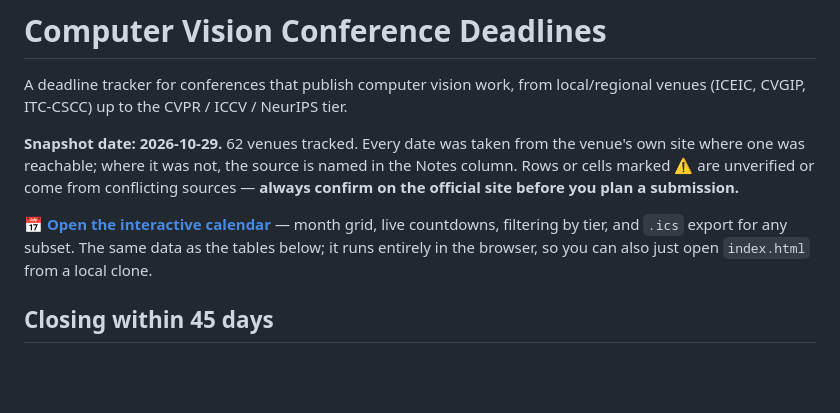
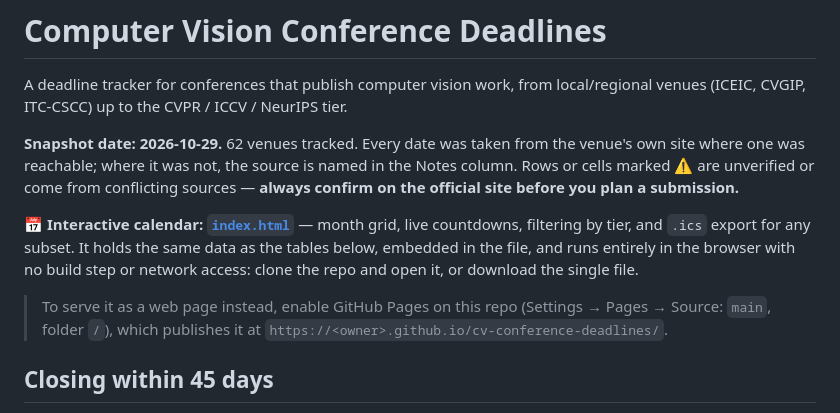
Before and after one commit to FireWallDragonDarkFluid/cv-conference-deadlines, a Markdown page: README.md, the part around the change. GitHub-like rendering; blank space fills up the shorter version.

Commit message:
Point README at the calendar file rather than an unpublished Pages URL
GitHub Pages is not enabled on this repo, so the previous link 404'd.
Link index.html directly and note how to turn Pages on.

Co-Authored-By: Claude Opus 5 <noreply@anthropic.com>

```diff
--- a/README.md
+++ b/README.md
@@ -8,7 +8,14 @@ where one was reachable; where it was not, the source is named in the Notes colu
 Rows or cells marked ⚠ are unverified or come from conflicting sources — **always confirm on
 the official site before you plan a submission.**
 
-📅 **[Open the interactive calendar](https://firewalldragondarkfluid.github.io/cv-conference-deadlines/)** — month grid, live countdowns, filtering by tier, and `.ics` export for any subset. The same data as the tables below; it runs entirely in the browser, so you can also just open `index.html` from a local clone.
+📅 **Interactive calendar: [`index.html`](index.html)** — month grid, live countdowns,
+filtering by tier, and `.ics` export for any subset. It holds the same data as the tables
+below, embedded in the file, and runs entirely in the browser with no build step or network
+access: clone the repo and open it, or download the single file.
+
+> To serve it as a web page instead, enable GitHub Pages on this repo
+> (Settings → Pages → Source: `main`, folder `/`), which publishes it at
+> `https://<owner>.github.io/cv-conference-deadlines/`.
 
 ## Closing within 45 days
 
```
